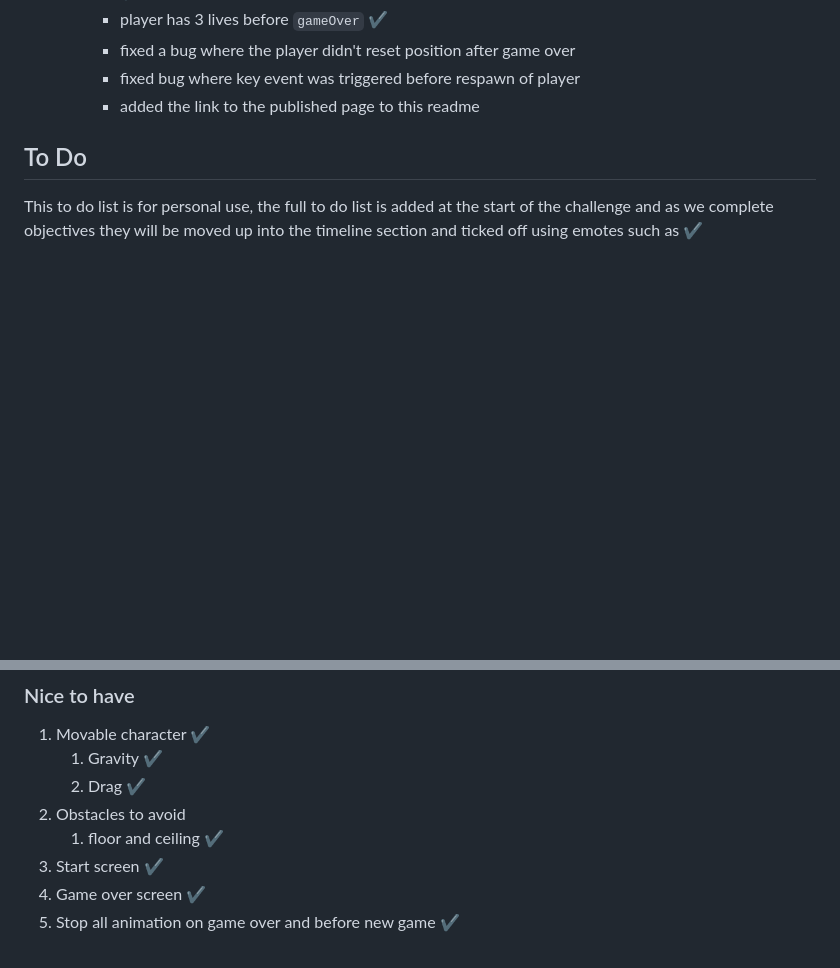
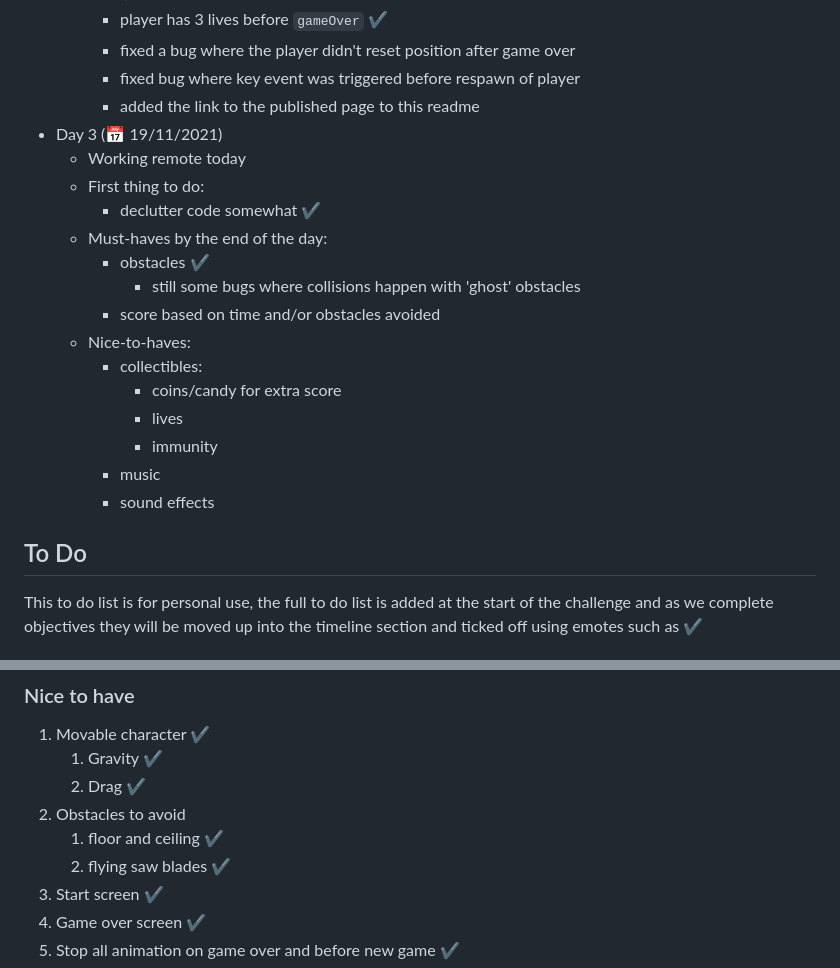
Before and after one commit to Sven-I-Am/challenge-parallax, a Markdown page: README.md, 2 parts joined by grey strips. Rendered like a GitHub page; blank space fills up the shorter version.

Commit message:
pre-alpha 6 obstacles and collisions

```diff
--- a/README.md
+++ b/README.md
@@ -57,6 +57,21 @@ This week after we all got done with the database exercises we were given the fr
     * fixed a bug where the player didn't reset position after game over
     * fixed bug where key event was triggered before respawn of player
     * added the link to the published page to this readme
+* Day 3 (:date: 19/11/2021)
+  * Working remote today
+  * First thing to do:
+    * declutter code somewhat :heavy_check_mark:
+  * Must-haves by the end of the day:
+    * obstacles :heavy_check_mark:
+      * still some bugs where collisions happen with 'ghost' obstacles
+    * score based on time and/or obstacles avoided
+  * Nice-to-haves:
+    * collectibles:
+      * coins/candy for extra score
+      * lives
+      * immunity
+    * music
+    * sound effects
 
 ## To Do
 
@@ -72,6 +87,7 @@ objectives they will be moved up into the timeline section and ticked off using
    2. Drag :heavy_check_mark:
 2. Obstacles to avoid
    1. floor and ceiling :heavy_check_mark:
+   2. flying saw blades :heavy_check_mark:
 3. Start screen :heavy_check_mark:
 4. Game over screen :heavy_check_mark:
 5. Stop all animation on game over and before new game :heavy_check_mark:
```
Also changed, not shown: ASSETS/GAME/OBST/cog_1.png (added), 2 other files.
